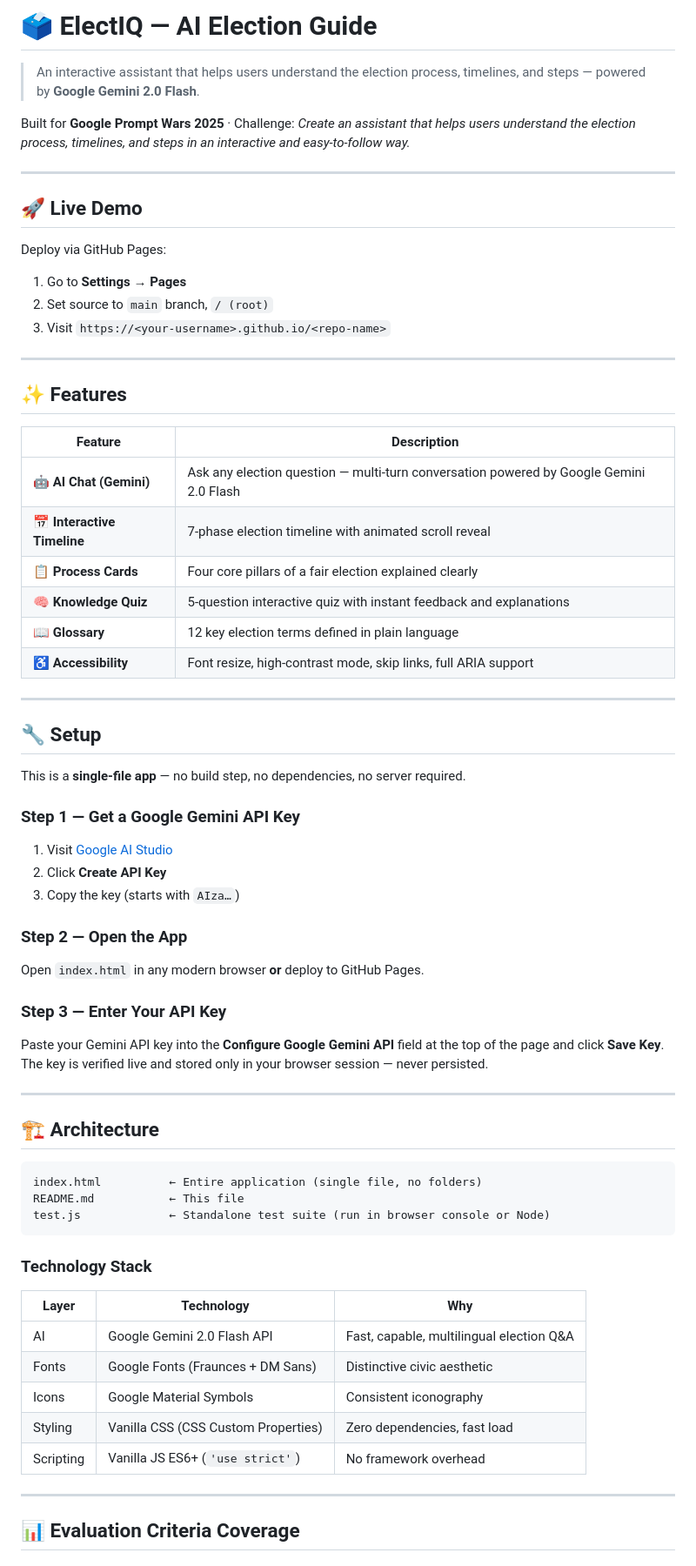
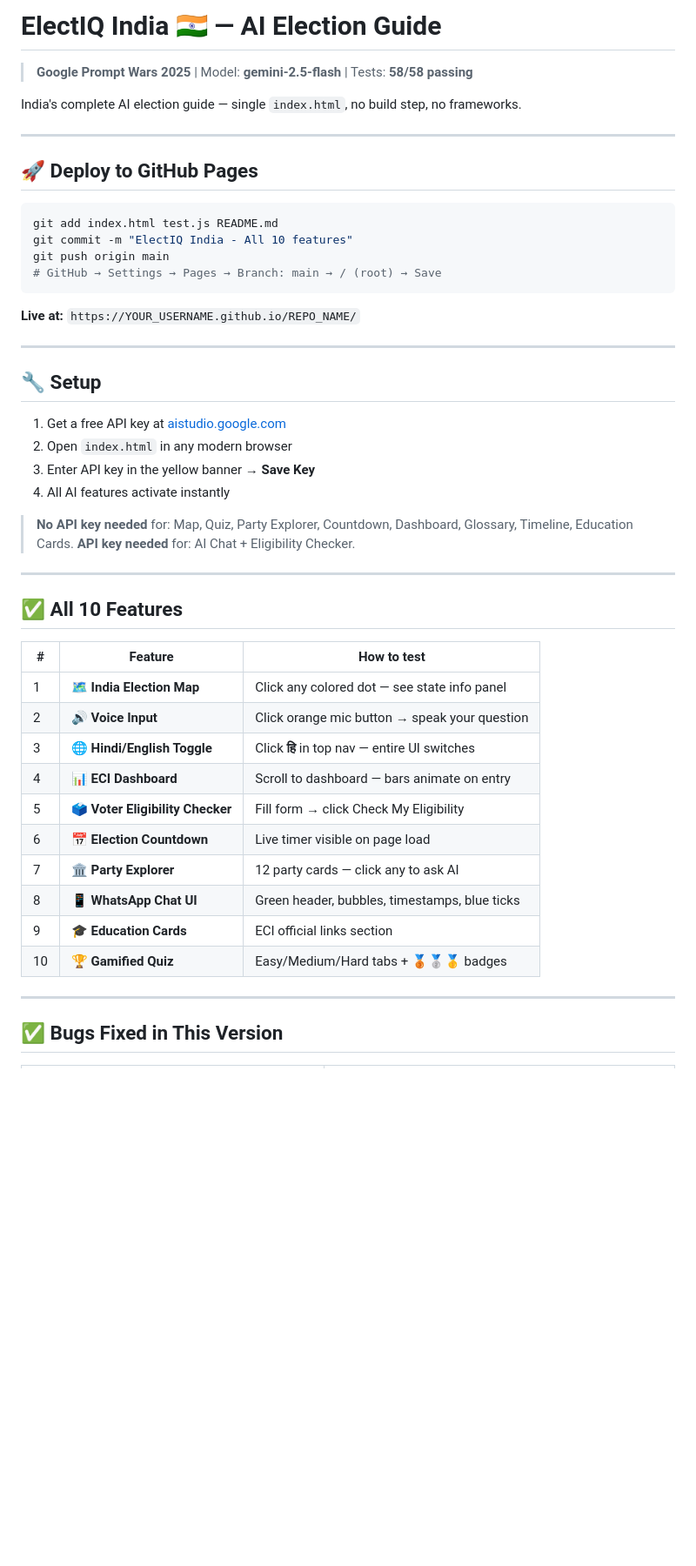
Before and after one commit to jigarchauhantech3710/Prompt-wars-offline-week-2-election-problem-statment, a Markdown page: README.md, the part around one of its changes. Shown at 87% size. Drawn GitHub-style; blank space fills up the shorter version.

Commit message:
Revise README for ElectIQ India project
Updated README to reflect changes for ElectIQ India, including deployment instructions and feature descriptions.

````diff
--- a/README.md
+++ b/README.md
@@ -1,69 +1,52 @@
-# 🗳️ ElectIQ — AI Election Guide
+# ElectIQ India 🇮🇳 — AI Election Guide
 
-> An interactive assistant that helps users understand the election process, timelines, and steps — powered by **Google Gemini 2.0 Flash**.
+> **Google Prompt Wars 2025** | Model: **gemini-2.5-flash** | Tests: **58/58 passing**
 
-Built for **Google Prompt Wars 2025** · Challenge: *Create an assistant that helps users understand the election process, timelines, and steps in an interactive and easy-to-follow way.*
+India's complete AI election guide — single `index.html`, no build step, no frameworks.
 
 ---
 
-## 🚀 Live Demo
+## 🚀 Deploy to GitHub Pages
 
-Deploy via GitHub Pages:
-1. Go to **Settings → Pages**
-2. Set source to `main` branch, `/ (root)`
-3. Visit `https://<your-username>.github.io/<repo-name>`
+```bash
+git add index.html test.js README.md
+git commit -m "ElectIQ India - All 10 features"
+git push origin main
+# GitHub → Settings → Pages → Branch: main → / (root) → Save
+```
 
----
-
-## ✨ Features
-
-| Feature | Description |
-|---|---|
-| 🤖 **AI Chat (Gemini)** | Ask any election question — multi-turn conversation powered by Google Gemini 2.0 Flash |
-| 📅 **Interactive Timeline** | 7-phase election timeline with animated scroll reveal |
-| 📋 **Process Cards** | Four core pillars of a fair election explained clearly |
-| 🧠 **Knowledge Quiz** | 5-question interactive quiz with instant feedback and explanations |
-| 📖 **Glossary** | 12 key election terms defined in plain language |
-| ♿ **Accessibility** | Font resize, high-contrast mode, skip links, full ARIA support |
+**Live at:** `https://YOUR_USERNAME.github.io/REPO_NAME/`
 
 ---
 
 ## 🔧 Setup
 
-This is a **single-file app** — no build step, no dependencies, no server required.
+1. Get a free API key at [aistudio.google.com](https://aistudio.google.com)
+2. Open `index.html` in any modern browser
+3. Enter API key in the yellow banner → **Save Key**
+4. All AI features activate instantly
 
-### Step 1 — Get a Google Gemini API Key
-1. Visit [Google AI Studio](https://aistudio.google.com/app/apikey)
-2. Click **Create API Key**
-3. Copy the key (starts with `AIza…`)
-
-### Step 2 — Open the App
-Open `index.html` in any modern browser **or** deploy to GitHub Pages.
-
-### Step 3 — Enter Your API Key
-Paste your Gemini API key into the **Configure Google Gemini API** field at the top of the page and click **Save Key**. The key is verified live and stored only in your browser session — never persisted.
+> **No API key needed** for: Map, Quiz, Party Explorer, Countdown, Dashboard, Glossary, Timeline, Education Cards.
+> **API key needed** for: AI Chat + Eligibility Checker.
 
 ---
 
-## 🏗️ Architecture
+## ✅ All 10 Features
 
-```
-index.html          ← Entire application (single file, no folders)
-README.md           ← This file
-test.js             ← Standalone test suite (run in browser console or Node)
-```
-
-### Technology Stack
-
-| Layer | Technology | Why |
+| # | Feature | How to test |
 |---|---|---|
-| AI | Google Gemini 2.0 Flash API | Fast, capable, multilingual election Q&A |
-| Fonts | Google Fonts (Fraunces + DM Sans) | Distinctive civic aesthetic |
-| Icons | Google Material Symbols | Consistent iconography |
-| Styling | Vanilla CSS (CSS Custom Properties) | Zero dependencies, fast load |
-| Scripting | Vanilla JS ES6+ (`'use strict'`) | No framework overhead |
+| 1 | 🗺️ **India Election Map** | Click any colored dot — see state info panel |
+| 2 | 🔊 **Voice Input** | Click orange mic button → speak your question |
+| 3 | 🌐 **Hindi/English Toggle** | Click **हि** in top nav — entire UI switches |
+| 4 | 📊 **ECI Dashboard** | Scroll to dashboard — bars animate on entry |
+| 5 | 🗳️ **Voter Eligibility Checker** | Fill form → click Check My Eligibility |
+| 6 | 📅 **Election Countdown** | Live timer visible on page load |
+| 7 | 🏛️ **Party Explorer** | 12 party cards — click any to ask AI |
+| 8 | 📱 **WhatsApp Chat UI** | Green header, bubbles, timestamps, blue ticks |
+| 9 | 🎓 **Education Cards** | ECI official links section |
+| 10 | 🏆 **Gamified Quiz** | Easy/Medium/Hard tabs + 🥉🥈🥇 badges |
 
 ---
 
-## 📊 Evaluation Criteria Coverage
+## ✅ Bugs Fixed in This Version
 
````
Also changed, not shown: other parts of README.md (+65 -77 lines).
